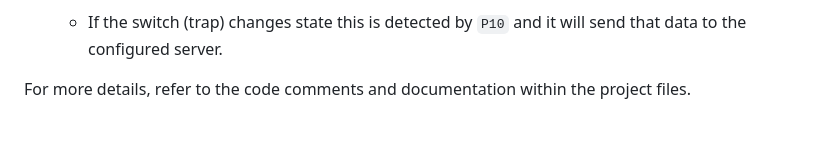
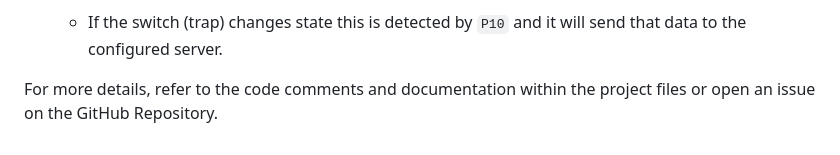
Before and after one commit to KickingAnimal/IOT-DC-LTE_project, a Markdown page: README.md, the part around the change. Rendered like a GitHub page.

```diff
--- a/README.md
+++ b/README.md
@@ -127,4 +127,4 @@ This guide will walk you through the steps to set up the IOT-DC-LTE project, inc
 - **Trap Switch**
   - If the switch (trap) changes state this is detected by `P10` and it will send that data to the configured server.
 
-For more details, refer to the code comments and documentation within the project files.
+For more details, refer to the code comments and documentation within the project files or open an issue on the GitHub Repository.
```
